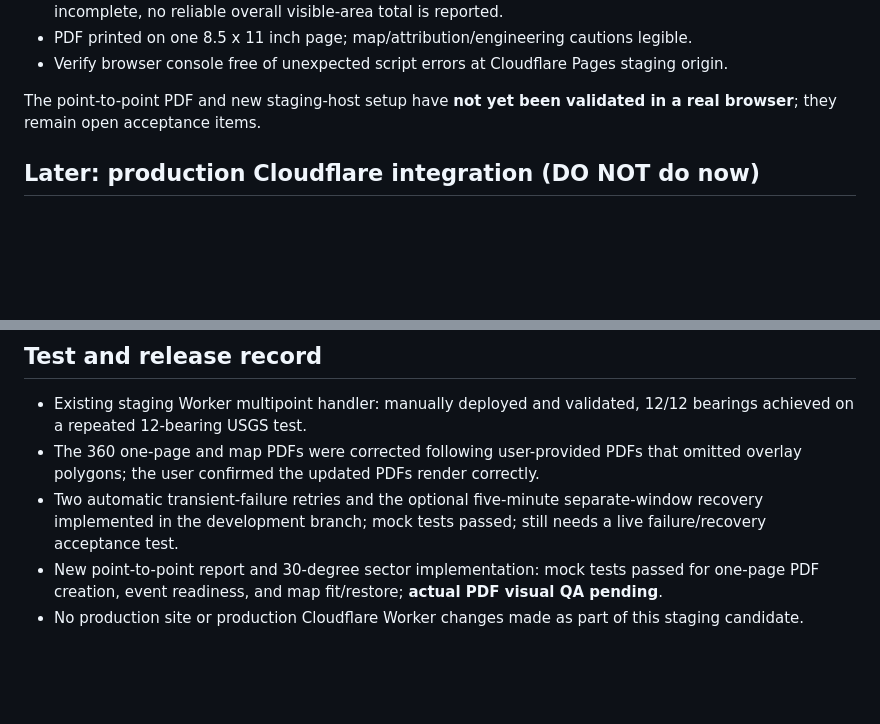
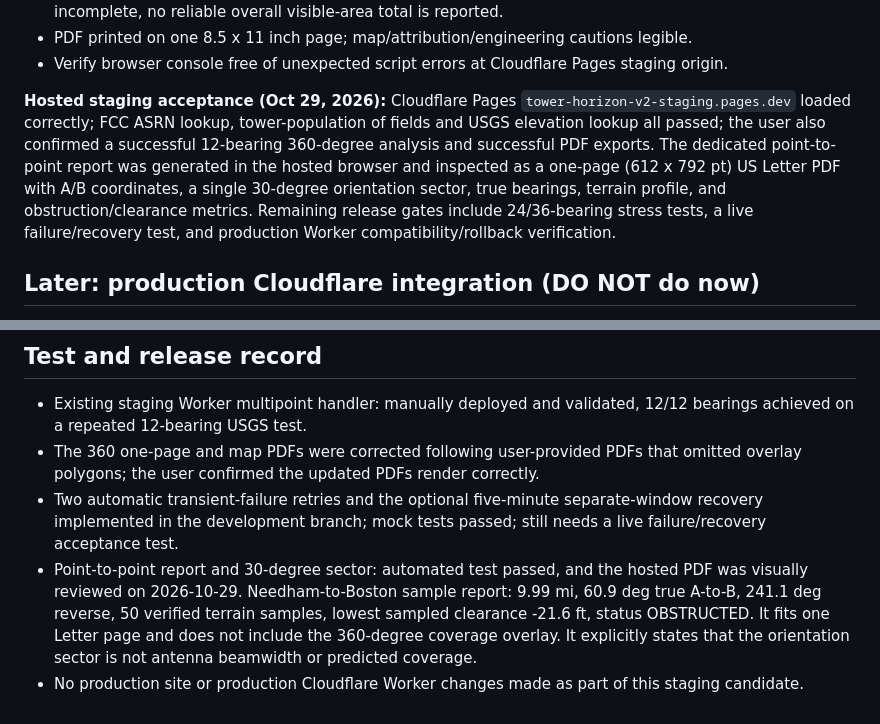
Before and after one commit to Mac1584/tower-horizon, a Markdown page: docs/STAGING_RELEASE_CHECKLIST.md, 2 parts joined by grey strips. Rendered like a GitHub page; blank space fills up the shorter version.

Commit message:
Record hosted Cloudflare Pages acceptance and visually verified one-page point-to-point PDF

```diff
--- a/docs/STAGING_RELEASE_CHECKLIST.md
+++ b/docs/STAGING_RELEASE_CHECKLIST.md
@@ -60,7 +60,7 @@ Official Cloudflare guidance:
 - PDF printed on one 8.5 x 11 inch page; map/attribution/engineering cautions legible.
 - Verify browser console free of unexpected script errors at Cloudflare Pages staging origin.
 
-The point-to-point PDF and new staging-host setup have **not yet been validated in a real browser**; they remain open acceptance items.
+**Hosted staging acceptance (Oct 29, 2026):** Cloudflare Pages `tower-horizon-v2-staging.pages.dev` loaded correctly; FCC ASRN lookup, tower-population of fields and USGS elevation lookup all passed; the user also confirmed a successful 12-bearing 360-degree analysis and successful PDF exports. The dedicated point-to-point report was generated in the hosted browser and inspected as a one-page (612 x 792 pt) US Letter PDF with A/B coordinates, a single 30-degree orientation sector, true bearings, terrain profile, and obstruction/clearance metrics. Remaining release gates include 24/36-bearing stress tests, a live failure/recovery test, and production Worker compatibility/rollback verification.
 
 ## Later: production Cloudflare integration (DO NOT do now)
 
@@ -82,5 +82,5 @@ Worker version URLs: https://developers.cloudflare.com/workers/versions-and-depl
 - Existing staging Worker multipoint handler: manually deployed and validated, 12/12 bearings achieved on a repeated 12-bearing USGS test.
 - The 360 one-page and map PDFs were corrected following user-provided PDFs that omitted overlay polygons; the user confirmed the updated PDFs render correctly.
 - Two automatic transient-failure retries and the optional five-minute separate-window recovery implemented in the development branch; mock tests passed; still needs a live failure/recovery acceptance test.
-- New point-to-point report and 30-degree sector implementation: mock tests passed for one-page PDF creation, event readiness, and map fit/restore; **actual PDF visual QA pending**.
+- Point-to-point report and 30-degree sector: automated test passed, and the hosted PDF was visually reviewed on 2026-10-29. Needham-to-Boston sample report: 9.99 mi, 60.9 deg true A-to-B, 241.1 deg reverse, 50 verified terrain samples, lowest sampled clearance -21.6 ft, status OBSTRUCTED. It fits one Letter page and does not include the 360-degree coverage overlay. It explicitly states that the orientation sector is not antenna beamwidth or predicted coverage.
 - No production site or production Cloudflare Worker changes made as part of this staging candidate.
```
